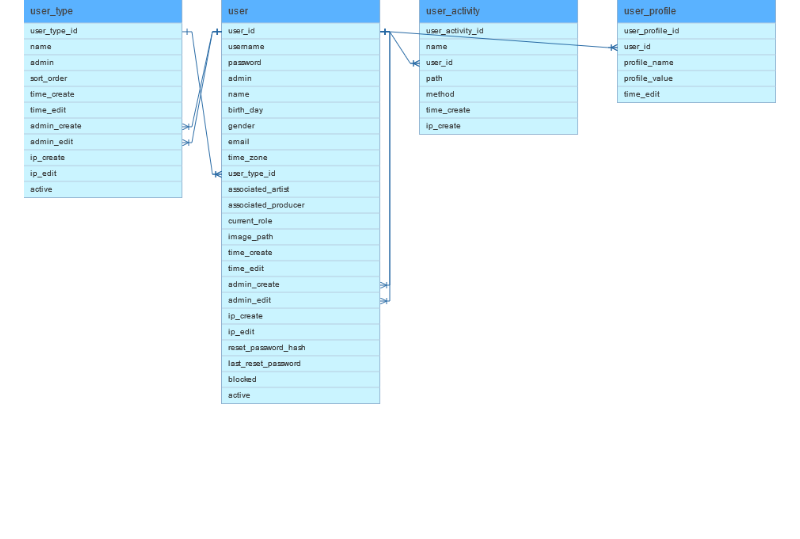
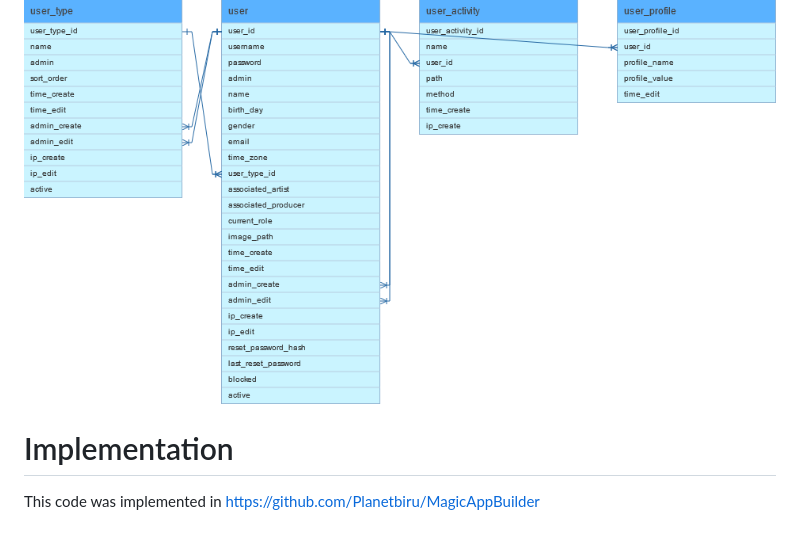
Before and after one commit to Planetbiru/ERD-Maker, a Markdown page: README.md, the part around the change. Rendered like a GitHub page; blank space fills up the shorter version.

```diff
--- a/README.md
+++ b/README.md
@@ -668,3 +668,7 @@ user.admin_edit > user.user_id
 ### Image
 
 ![](example.png)
+
+# Implementation
+
+This code was implemented in https://github.com/Planetbiru/MagicAppBuilder
```
